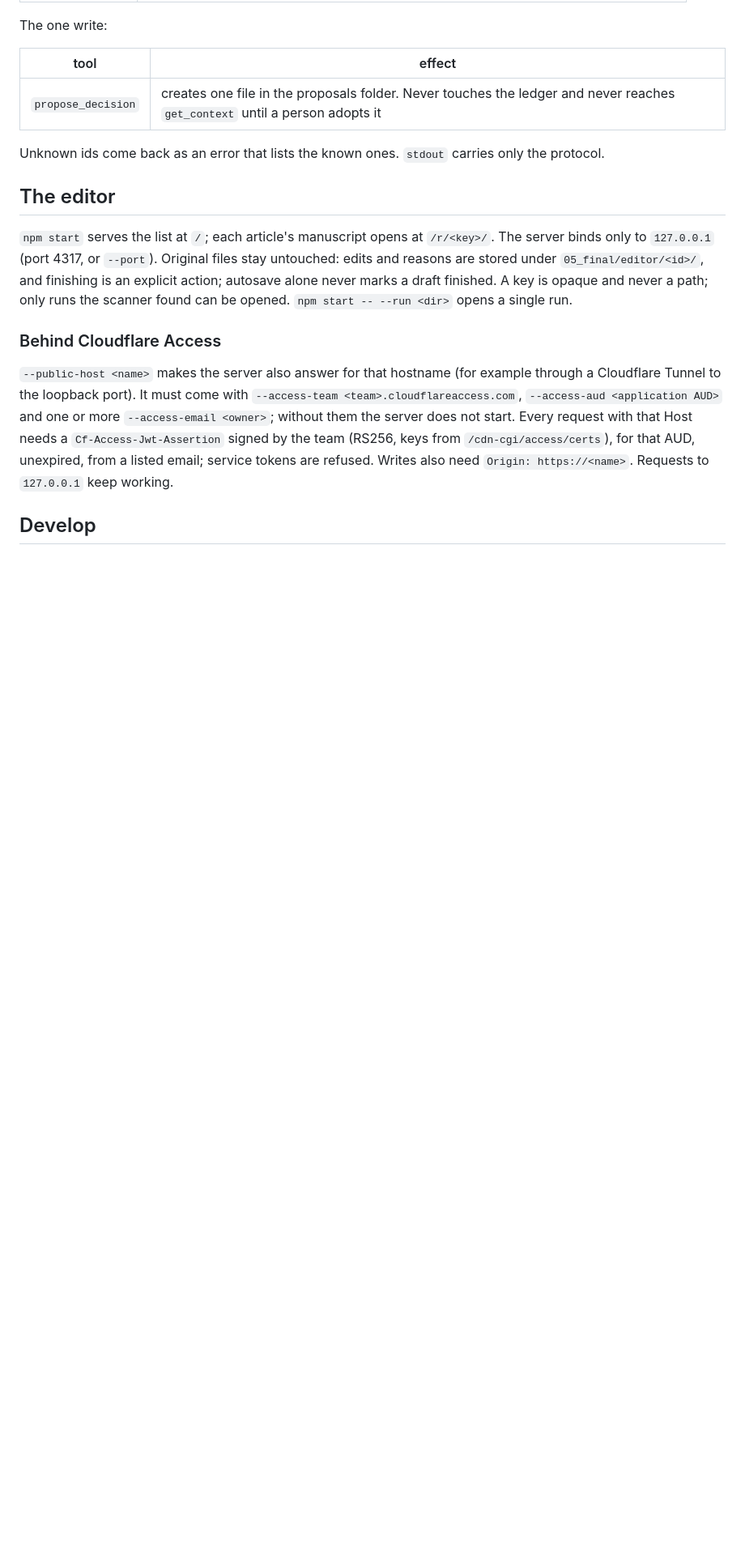
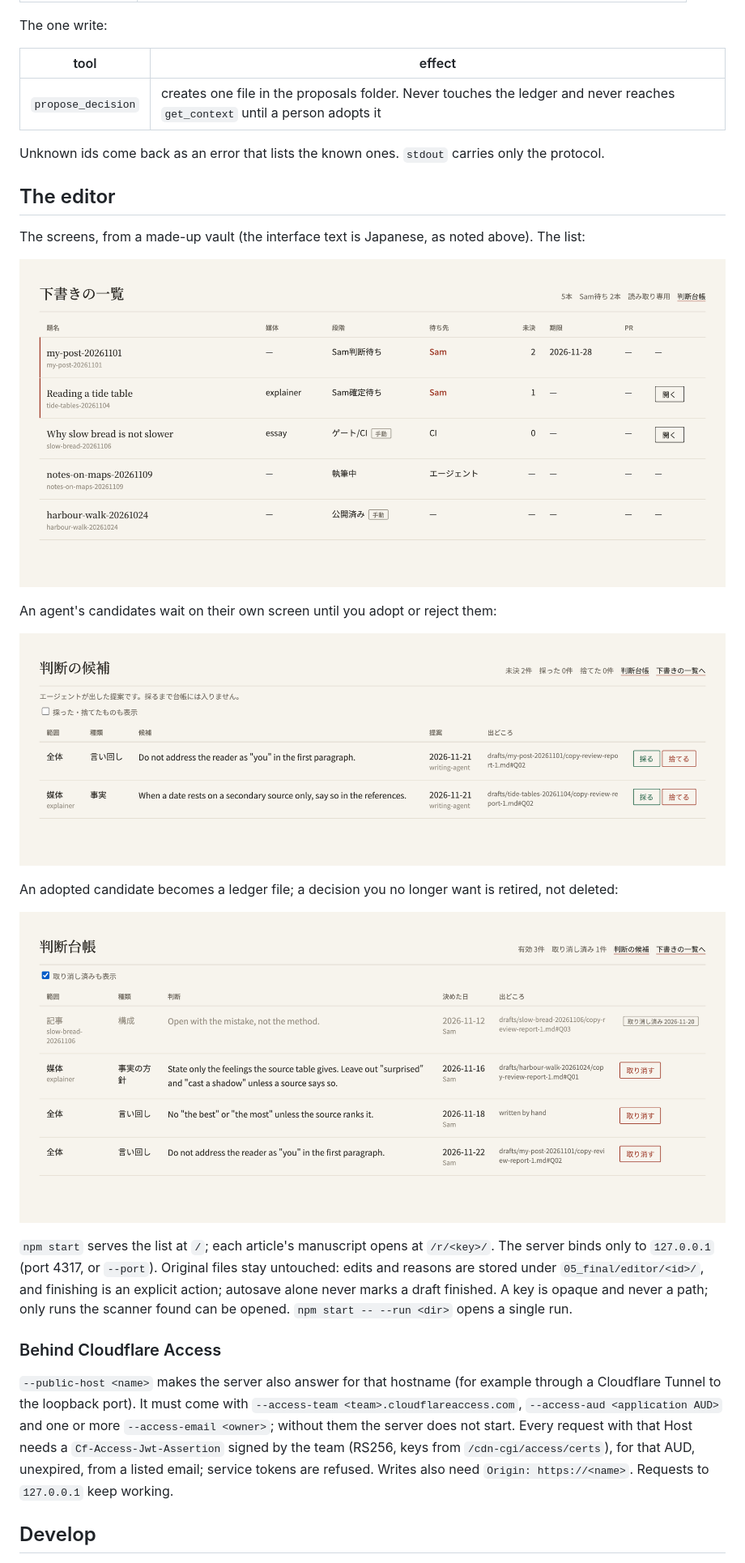
Before and after one commit to Fiction000/bragi, a Markdown page: README.md, the part around one of its changes. Shown at 81% size. Drawn GitHub-style; pictures changed too: docs/images/ledger.png (added), docs/images/list.png (added), docs/images/proposals.png (added); blank space fills up the shorter version.

```diff
--- a/README.md
+++ b/README.md
@@ -263,6 +275,19 @@ Unknown ids come back as an error that lists the known ones. `stdout` carries on
 
 ## The editor
 
+The screens, from a made-up vault (the interface text is Japanese, as noted above). The list:
+
+![The list of drafts: five made-up articles with their medium, stage, who each waits on, open decisions and due date.](docs/images/list.png)
+
+An agent's candidates wait on their own screen until you adopt or reject them:
+
+![The candidates screen: two proposals from an agent, each with an adopt and a reject button.](docs/images/proposals.png)
+
+An adopted candidate becomes a ledger file; a decision you no longer want is retired, not deleted:
+
+![The ledger screen: three active decisions, one of them just adopted, and one retired decision shown greyed out.](docs/images/ledger.png)
+
+
 `npm start` serves the list at `/`; each article's manuscript opens at `/r/<key>/`. The server binds only to `127.0.0.1` (port 4317, or `--port`). Original files stay untouched: edits and reasons are stored under `05_final/editor/<id>/`, and finishing is an explicit action; autosave alone never marks a draft finished. A key is opaque and never a path; only runs the scanner found can be opened. `npm start -- --run <dir>` opens a single run.
 
 ### Behind Cloudflare Access
```
Also changed, not shown: other parts of README.md (+14 -0 lines), 7 other files.
